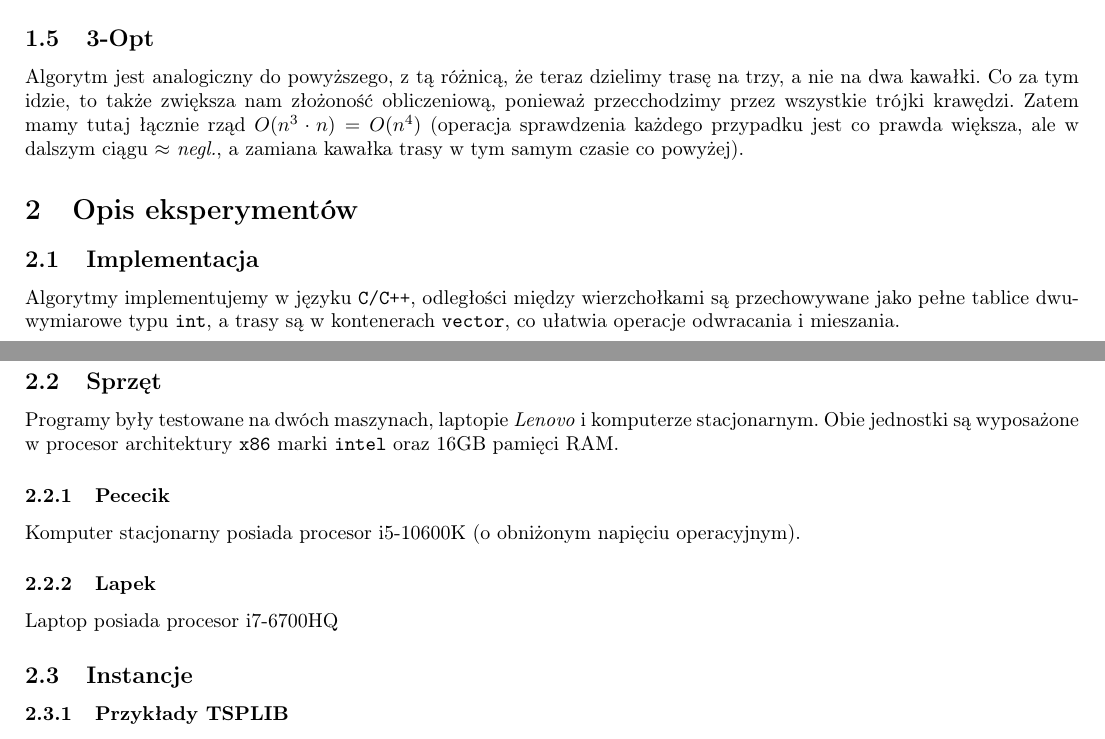
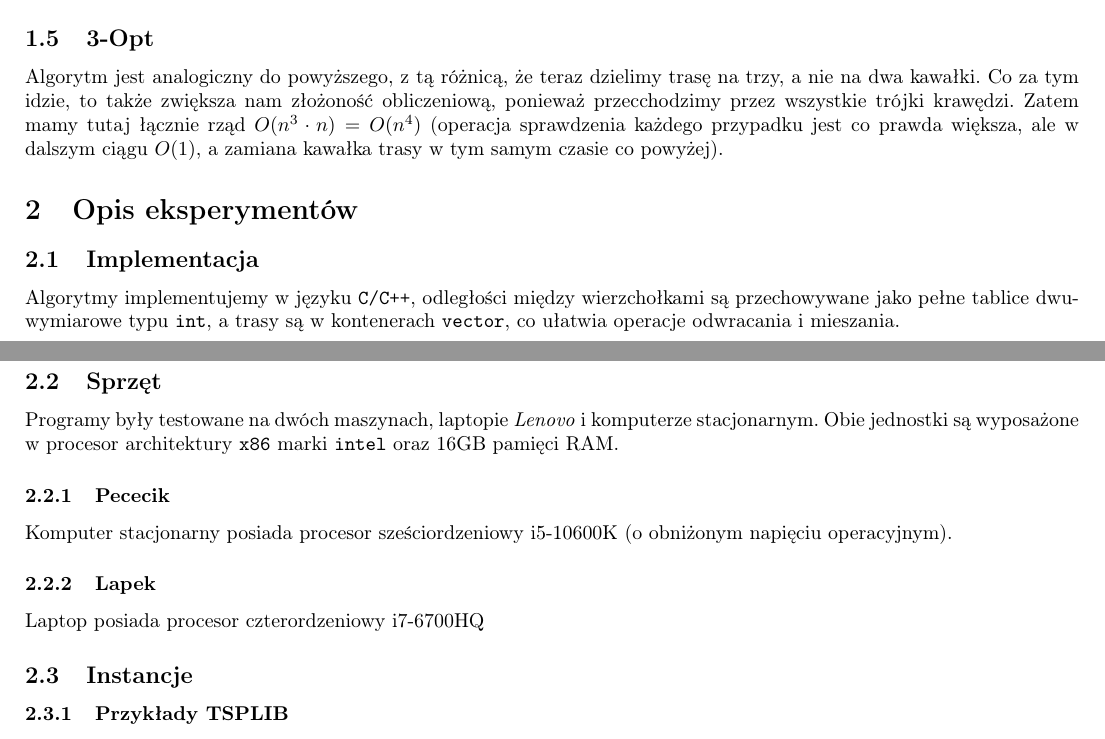
Before and after one commit to pucikplay/AlMe, a LaTeX document (L1/LaTeX/Sprawko.tex): two parts of pages 1 and 2 of 8, joined at a grey line, cut so that both start at the same text. Compiled offline with pdfLaTeX.

Commit message:
Small changes to LaTeX

```diff
--- a/L1/LaTeX/Sprawko.tex
+++ b/L1/LaTeX/Sprawko.tex
@@ -49,7 +49,7 @@ Algorytm jest modyfikacją powyższego algorytmu, która rozstrzyga, który wier
 Algorytm polega na wybieraniu kawałka istniejącej już trasy, a następnie wstawienie go z powrotem, ale w odwrotnej kolejności. Czynność tę powtarzamy, aż nie będziemy już uzyskiwać zysku długości trasy. Złożoność algorytmu można ulepszyć nie wyliczając za każdym odwróceniem funkcji celu, a jedynie odejmować i dodawać wartości dwóch usuniętych i dwóch dodanych krawędzi $O(4)$ $\approx$ \textit{negl.}. Złożoność obliczeniowa w naszej implementacji jest rzędu $O(n^2\cdot n) = O(n^3)$, ponieważ operacja zmiany kolejności kawałka trasy jest $O(n)$.
 
 \subsection{3-Opt}
-Algorytm jest analogiczny do powyższego, z tą różnicą, że teraz dzielimy trasę na trzy, a nie na dwa kawałki. Co za tym idzie, to także zwiększa nam złożoność obliczeniową, ponieważ przecchodzimy przez wszystkie trójki krawędzi. Zatem mamy tutaj łącznie rząd $O(n^3\cdot n) = O(n^4)$ (operacja sprawdzenia każdego przypadku jest co prawda większa, ale w dalszym ciągu $\approx$ \textit{negl.}, a zamiana kawałka trasy w tym samym czasie co powyżej).
+Algorytm jest analogiczny do powyższego, z tą różnicą, że teraz dzielimy trasę na trzy, a nie na dwa kawałki. Co za tym idzie, to także zwiększa nam złożoność obliczeniową, ponieważ przecchodzimy przez wszystkie trójki krawędzi. Zatem mamy tutaj łącznie rząd $O(n^3\cdot n) = O(n^4)$ (operacja sprawdzenia każdego przypadku jest co prawda większa, ale w dalszym ciągu $O(1)$, a zamiana kawałka trasy w tym samym czasie co powyżej).
 
 \section{Opis eksperymentów}
 \subsection{Implementacja}
@@ -59,9 +59,9 @@ Algorytmy implementujemy w języku \texttt{C/C++}, odległości między wierzcho
 Programy były testowane na dwóch maszynach, laptopie \textit{Lenovo} i komputerze stacjonarnym. Obie jednostki są wyposażone w procesor architektury \texttt{x86} marki \texttt{intel} oraz 16GB pamięci RAM.
 
 \subsubsection{Pececik}
-Komputer stacjonarny posiada procesor i5-10600K (o obniżonym napięciu operacyjnym).
+Komputer stacjonarny posiada procesor sześciordzeniowy i5-10600K (o obniżonym napięciu operacyjnym).
 \subsubsection{Lapek}
-Laptop posiada procesor i7-6700HQ
+Laptop posiada procesor czterordzeniowy i7-6700HQ
 
 \subsection{Instancje}
 \subsubsection{Przykłady TSPLIB}
```
Also changed, not shown: L1/LaTeX/Sprawko.pdf.
